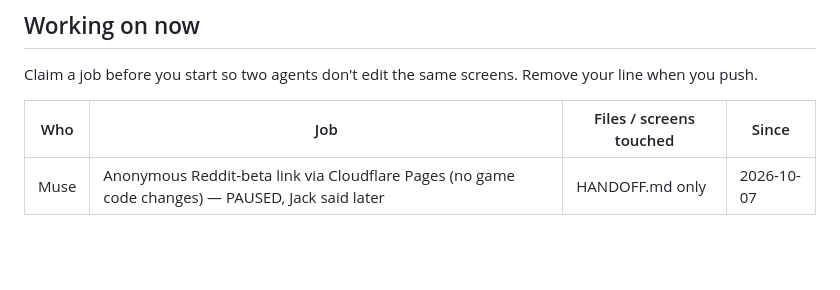
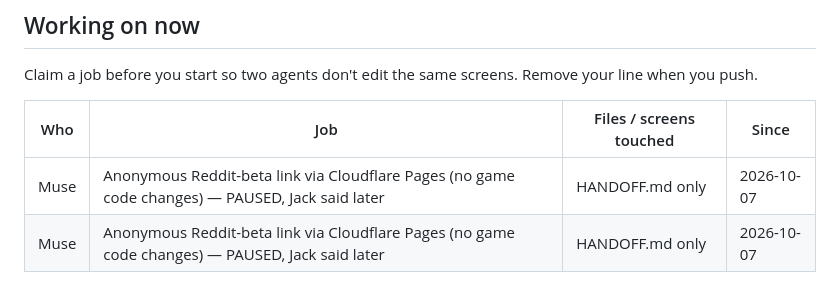
Before and after one commit to jackhill2015-gif/bballproj, a Markdown page: HANDOFF.md, the part around the change. Rendered like a GitHub page; blank space fills up the shorter version.

Commit message:
HANDOFF: restore paused Cloudflare Pages claim row

```diff
--- a/HANDOFF.md
+++ b/HANDOFF.md
@@ -13,6 +13,7 @@ Claim a job before you start so two agents don't edit the same screens. Remove y
 
 | Who | Job | Files / screens touched | Since |
 |-----|-----|-------------------------|-------|
+| Muse | Anonymous Reddit-beta link via Cloudflare Pages (no game code changes) — PAUSED, Jack said later | HANDOFF.md only | 2026-10-07 |
 | Muse | Anonymous Reddit-beta link via Cloudflare Pages (no game code changes) — PAUSED, Jack said later | HANDOFF.md only | 2026-10-07 |
 
 ## Messages
```
